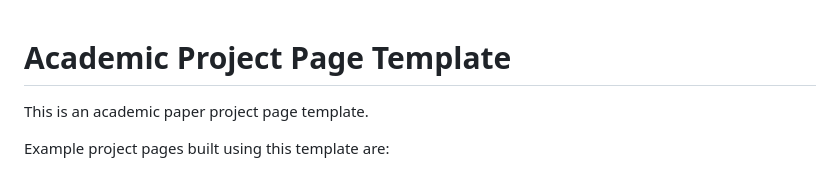
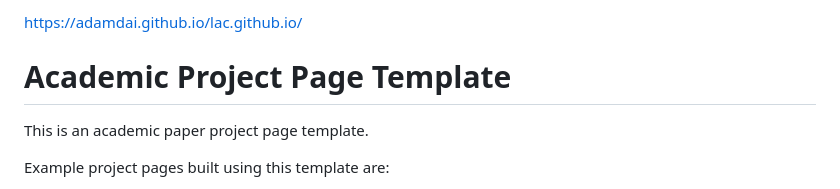
Before and after one commit to adamdai/lac.github.io, a Markdown page: README.md, the part around the change. Drawn GitHub-style.

```diff
--- a/README.md
+++ b/README.md
@@ -1,3 +1,5 @@
+https://adamdai.github.io/lac.github.io/
+
 # Academic Project Page Template
 This is an academic paper project page template.
 
```
